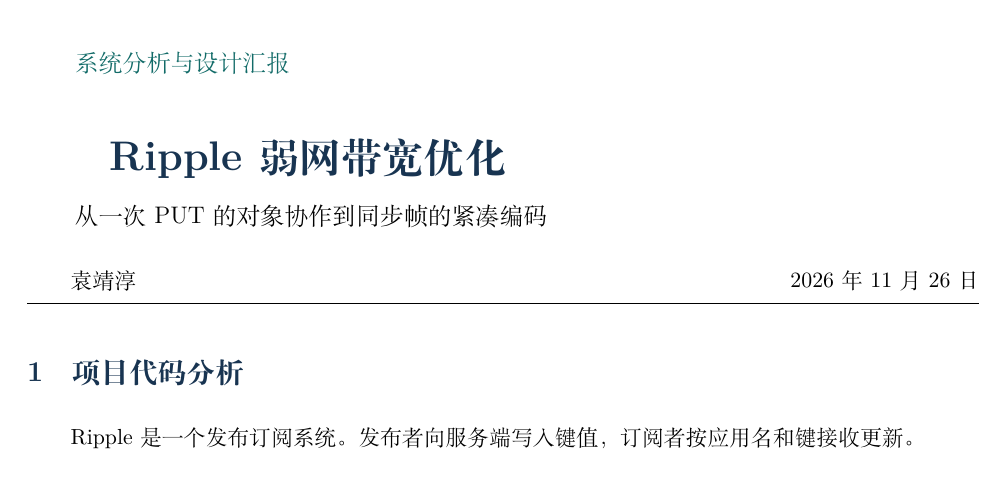
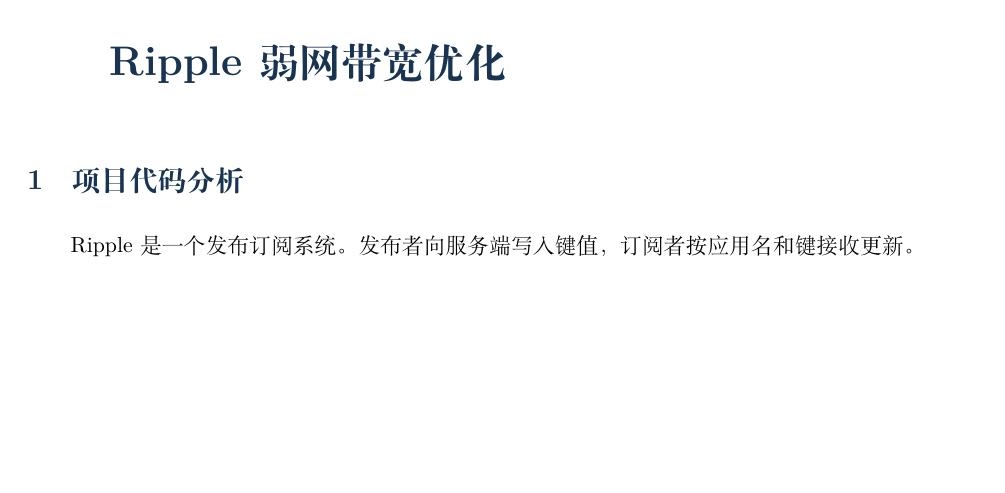
Before and after one commit to yuan-jc/oop_class, a LaTeX document (大作业汇报/main.tex): part of page 1 of 7, cut at the place of the change, the shorter picture padded with empty space. Compiled offline with XeLaTeX.

Commit message:
简化报告标题并更新编译后的PDF

```diff
--- a/大作业汇报/main.tex
+++ b/大作业汇报/main.tex
@@ -12,14 +12,8 @@
 \newcolumntype{Y}{>{\raggedright\arraybackslash}X}
 \newcommand{\code}[1]{\nolinkurl{#1}}
 \begin{document}
-{\color{teal}\large 系统分析与设计汇报\par}
+{\color{navy}\huge\bfseries Ripple 弱网带宽优化\par}
 \vspace{5mm}
-{\color{navy}\huge\bfseries Ripple 弱网带宽优化\par}
-\vspace{2mm}
-{\large 从一次 PUT 的对象协作到同步帧的紧凑编码\par}
-\vspace{4mm}
-袁靖淳\hfill 2026 年 11 月 26 日
-\par\vspace{2mm}\hrule\vspace{3mm}
 
 \section{项目代码分析}
 Ripple 是一个发布订阅系统。发布者向服务端写入键值，订阅者按应用名和键接收更新。
```
Also changed, not shown: 大作业汇报/Ripple弱网带宽优化汇报.pdf.
